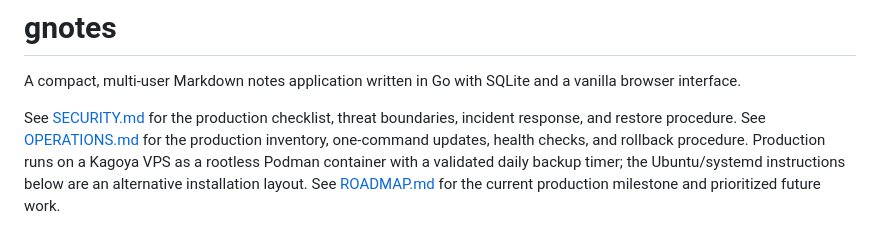
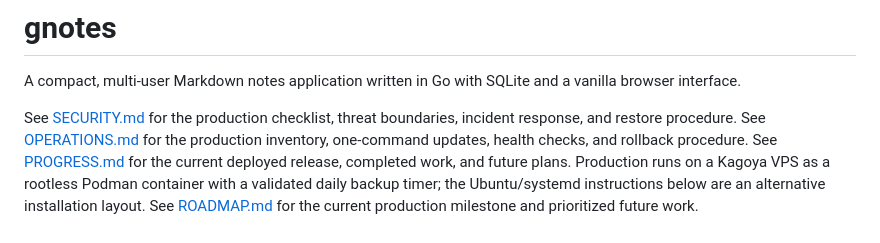
Before and after one commit to rickd-uk/gnotes, a Markdown page: README.md, the part around the change. Rendered like a GitHub page.

Commit message:
Record release progress and future plans

```diff
--- a/README.md
+++ b/README.md
@@ -4,6 +4,7 @@ A compact, multi-user Markdown notes application written in Go with SQLite and a
 
 See [SECURITY.md](SECURITY.md) for the production checklist, threat boundaries, incident response, and restore procedure.
 See [OPERATIONS.md](OPERATIONS.md) for the production inventory, one-command updates, health checks, and rollback procedure.
+See [PROGRESS.md](PROGRESS.md) for the current deployed release, completed work, and future plans.
 Production runs on a Kagoya VPS as a rootless Podman container with a validated daily backup timer; the Ubuntu/systemd instructions below are an alternative installation layout.
 See [ROADMAP.md](ROADMAP.md) for the current production milestone and prioritized future work.
 
```
Also changed, not shown: PROGRESS.md (added, +36 -0 lines), ROADMAP.md (+2 -1 lines).
